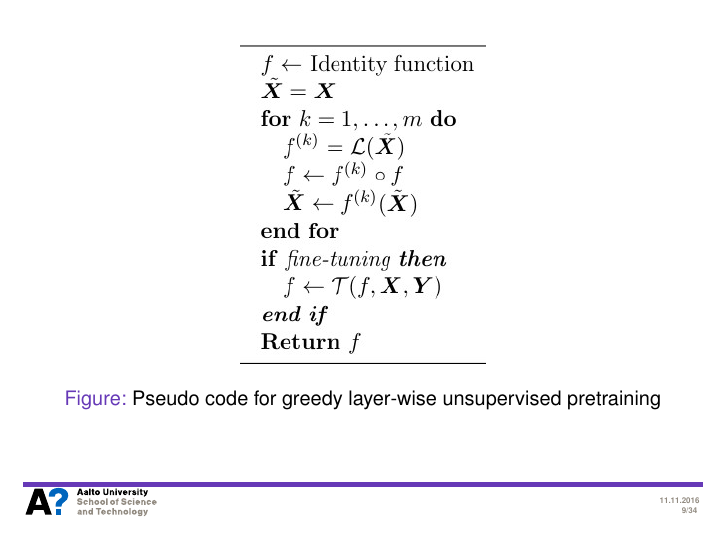
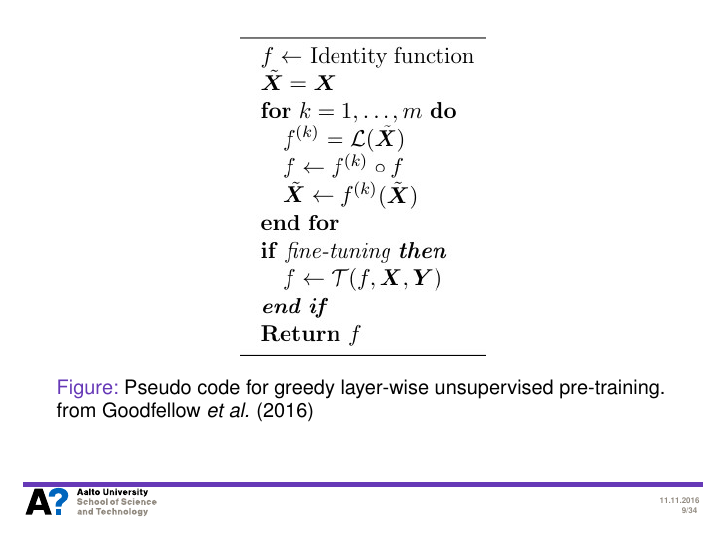
Before and after one commit to esiivola/deep_learning, LaTeX slides (presentation.tex, which reads part1.tex): page 9 of 34. Compiled offline with pdfLaTeX.

Commit message:
Corrected some typos

```diff
--- a/part1.tex
+++ b/part1.tex
@@ -102,7 +102,7 @@ One way of unsupervised pre-training, dates back to 1975. General idea:
 \begin{figure}[t]
 \centering
 \includegraphics[width=0.40\textwidth]{alg15_1} %the test_imgae is located in the "figures" folder. Place your figures there as well!
-\caption{Pseudo code for greedy layer-wise unsupervised pretraining}
+\caption{Pseudo code for greedy layer-wise unsupervised pre-training. from Goodfellow \textit{et al.} (2016)}
 \end{figure}
 \end{frame}
 
```
